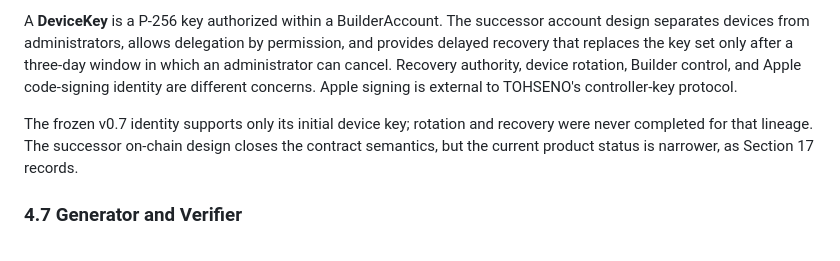
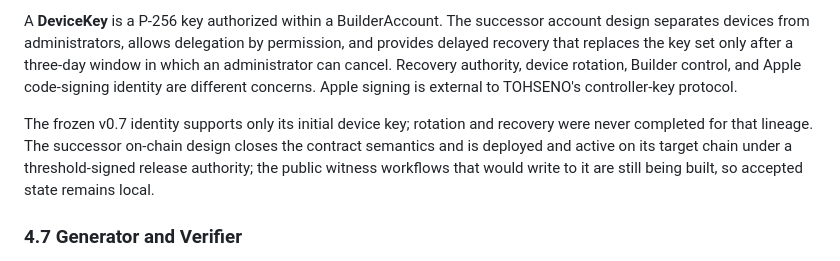
Before and after one commit to jpfraneto/tohseno, a Markdown page: WHITEPAPER.md, the part around the change. GitHub-like rendering.

Commit message:
docs: the whitepaper speaks from the activated generation
The dangling reference to a section the rewrite retired becomes a
self-contained present-tense statement: the successor design is deployed
and active under a threshold-signed release authority, and accepted state
stays local until the public witness workflows exist.

Co-Authored-By: Claude Fable 5 <noreply@anthropic.com>

```diff
--- a/WHITEPAPER.md
+++ b/WHITEPAPER.md
@@ -263,7 +263,7 @@ A **BuilderID** is the protocol identifier representing that authority. In the s
 
 A **DeviceKey** is a P-256 key authorized within a BuilderAccount. The successor account design separates devices from administrators, allows delegation by permission, and provides delayed recovery that replaces the key set only after a three-day window in which an administrator can cancel. Recovery authority, device rotation, Builder control, and Apple code-signing identity are different concerns. Apple signing is external to TOHSENO's controller-key protocol.
 
-The frozen v0.7 identity supports only its initial device key; rotation and recovery were never completed for that lineage. The successor on-chain design closes the contract semantics, but the current product status is narrower, as Section 17 records.
+The frozen v0.7 identity supports only its initial device key; rotation and recovery were never completed for that lineage. The successor on-chain design closes the contract semantics and is deployed and active on its target chain under a threshold-signed release authority; the public witness workflows that would write to it are still being built, so accepted state remains local.
 
 ### 4.7 Generator and Verifier
 
```
